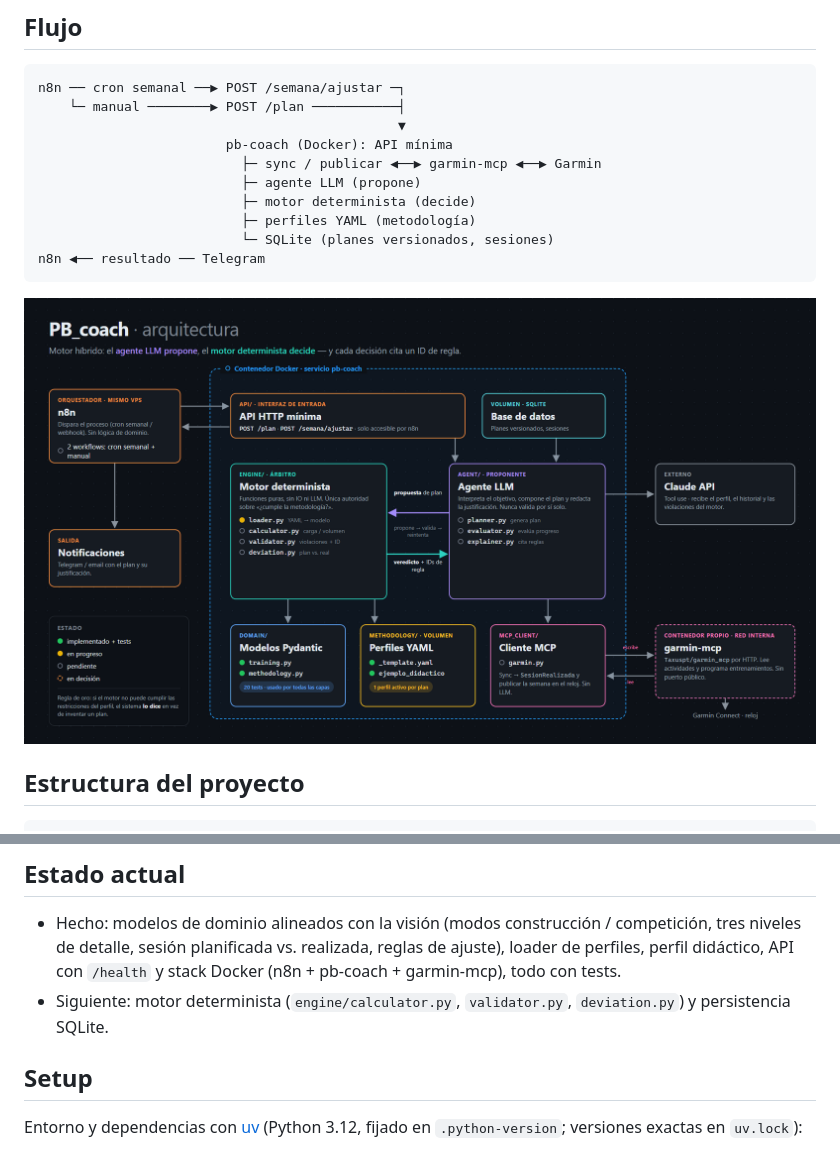
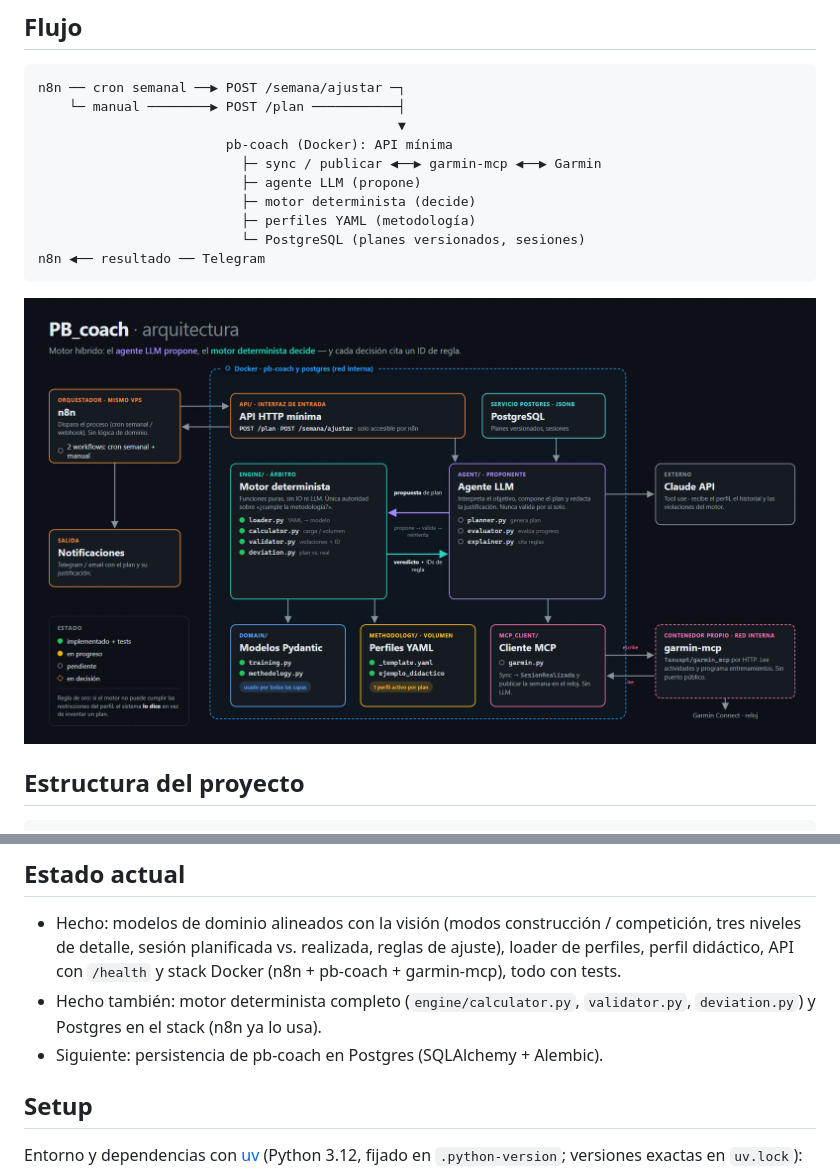
Before and after one commit to balechon/PB_coach, a Markdown page: README.md, 2 parts joined by grey strips. Drawn GitHub-style; pictures changed too: docs/arquitectura.png.

````diff
--- a/README.md
+++ b/README.md
@@ -41,7 +41,7 @@ n8n ── cron semanal ──▶ POST /semana/ajustar ─┐
                           ├─ agente LLM (propone)
                           ├─ motor determinista (decide)
                           ├─ perfiles YAML (metodología)
-                          └─ SQLite (planes versionados, sesiones)
+                          └─ PostgreSQL (planes versionados, sesiones)
 n8n ◀── resultado ── Telegram
 ```
 
@@ -67,8 +67,9 @@ docs/           Visión, decisiones y diagramas (fuente HTML en docs/*/)
   competición, tres niveles de detalle, sesión planificada vs. realizada,
   reglas de ajuste), loader de perfiles, perfil didáctico, API con `/health`
   y stack Docker (n8n + pb-coach + garmin-mcp), todo con tests.
-- Siguiente: motor determinista (`engine/calculator.py`, `validator.py`,
-  `deviation.py`) y persistencia SQLite.
+- Hecho también: motor determinista completo (`engine/calculator.py`,
+  `validator.py`, `deviation.py`) y Postgres en el stack (n8n ya lo usa).
+- Siguiente: persistencia de pb-coach en Postgres (SQLAlchemy + Alembic).
 
 ## Setup
 
````
Also changed, not shown: docs/decisions.md (+22 -1 lines), docs/vision.md (+1 -1 lines), docs/agente.png, 7 other files.
